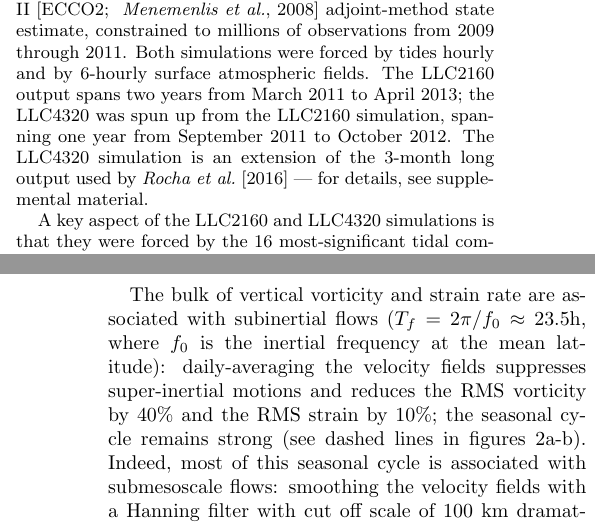
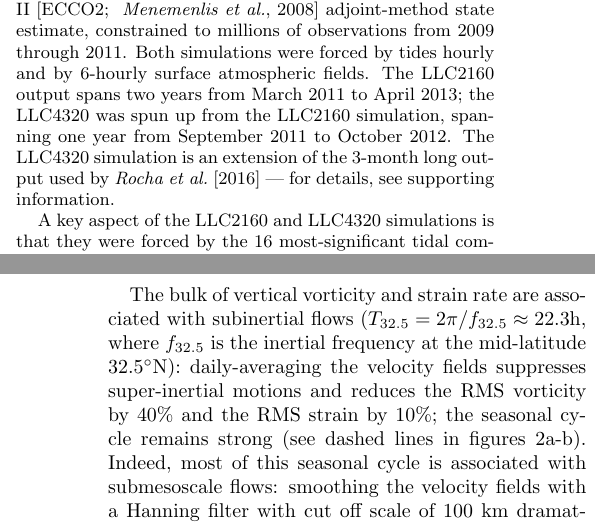
Before and after one commit to cesar-rocha/UpperOceanSeasonality, a LaTeX document (writeup/rocha_etal.tex): two parts of the columns of pages 1 and 4 of 8, joined at a grey line, cut so that both start at the same text. Compiled offline with pdfLaTeX.

Commit message:
Fixes font of frequencies

```diff
--- a/writeup/rocha_etal.tex
+++ b/writeup/rocha_etal.tex
@@ -295,7 +295,7 @@ tides hourly and by 6-hourly surface atmospheric fields. The LLC2160
 output spans two years from March 2011 to April 2013; the LLC4320 was spun up from
 the LLC2160 simulation, spanning one year from September 2011 to October 2012.
 The LLC4320 simulation is an extension of the 3-month long output used by
-\citet{rocha_etal2016} --- for details, see supplemental material.
+\citet{rocha_etal2016} --- for details, see supporting information.
 
 A key aspect of the LLC2160 and LLC4320 simulations is that they were forced by
 the 16 most-significant tidal components.
@@ -383,8 +383,8 @@ and strain by about 40$\%$.
 \end{figure*}
 
 The bulk of vertical vorticity and strain rate are associated with subinertial flows
-($T_f = 2\pi/f_0\approx 23.5$h, where $f_0$ is the inertial frequency at
-the mean latitude): daily-averaging the velocity fields suppresses super-inertial
+($T_{32.5} = 2\pi/f_{32.5}\approx 22.3$h, where $f_{32.5}$ is the inertial frequency at
+the  mid-latitude $32.5^\circ$N): daily-averaging the velocity fields suppresses super-inertial
 motions and reduces the RMS
 vorticity by 40$\%$ and the RMS strain by 10$\%$; the seasonal
 cycle remains strong (see
```
Also changed, not shown: notebooks/figs/KE_Wavenumber-Frequency_Spectrum_4320.pdf, notebooks/figs/KE_Wavenumber-Frequency_Spectrum_4320_october.pdf, notebooks/figs/KE_Wavenumber-Frequency_Spectrum_frame.pdf, notebooks/figs/KE_WavenumberFrequency_Spectrum_4320_And_Integrals.pdf, notebooks/figs/KE_Wavenumber_and_Frequency_Spectra.pdf, notebooks/figs/SSHVariance_Wavenumber-Frequency_Spectrum_4320_April.pdf, notebooks/figs/SSHVariance_Wavenumber-Frequency_Spectrum_4320_October.pdf, notebooks/figs/SSHVariance_Wavenumber-Frequency_Spectrum_4320_Ratio.pdf, notebooks/figs/SSHVariance_Wavenumber-Frequency_Spectrum_TimeAveraged.pdf, notebooks/figs/SSHVariance_Wavenumber-Frequency_Spectrum_frame.pdf, writeup/rocha_etal.tex (4 more changed lines), 3 other files.
